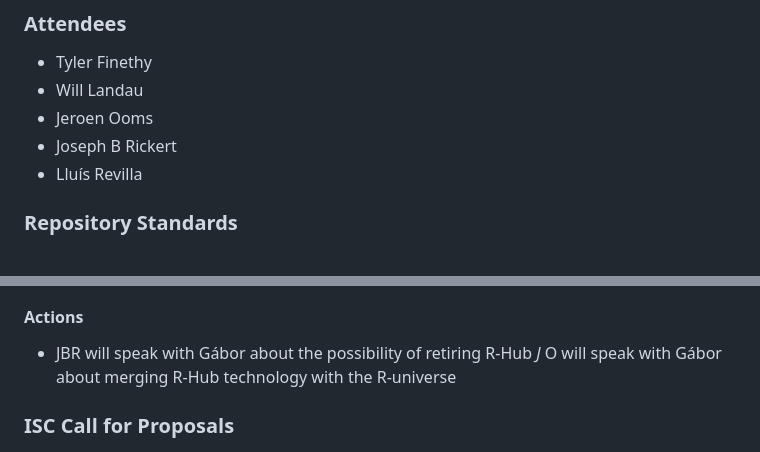
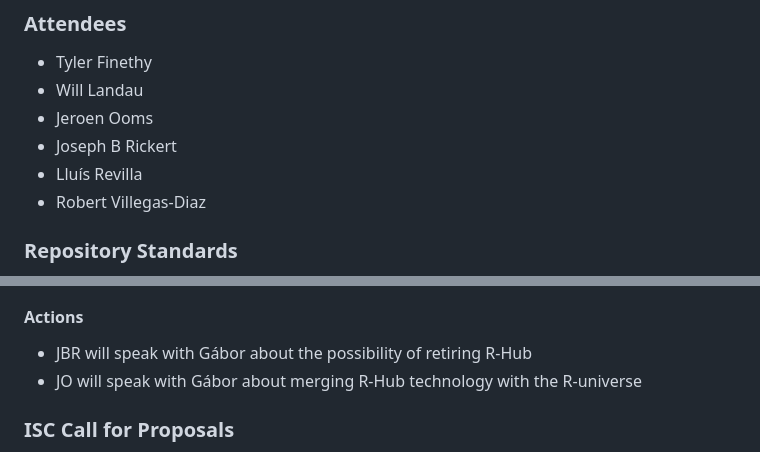
Before and after one commit to RConsortium/r-repositories-wg, a Markdown page: minutes/2023-09-07_Minutes.md, 2 parts joined by grey strips. Drawn GitHub-style.

Commit message:
Add missing attendand and fix formatting in actions

```diff
--- a/minutes/2023-09-07_Minutes.md
+++ b/minutes/2023-09-07_Minutes.md
@@ -10,6 +10,7 @@ Minutes compiled by Joseph B Rickert
 * Jeroen Ooms
 * Joseph B Rickert
 * Lluís Revilla
+* Robert Villegas-Diaz
 
 ### Repository Standards
 
@@ -47,7 +48,7 @@ When questioned about the knowledge of GitHub required to set up rhub2, JO point
 #### Actions
 
 * JBR will speak with Gábor about the possibility of retiring R-Hub
-*J* O will speak with Gábor about merging R-Hub technology with the R-universe
+* JO will speak with Gábor about merging R-Hub technology with the R-universe
 
 
 ### ISC Call for Proposals
```
